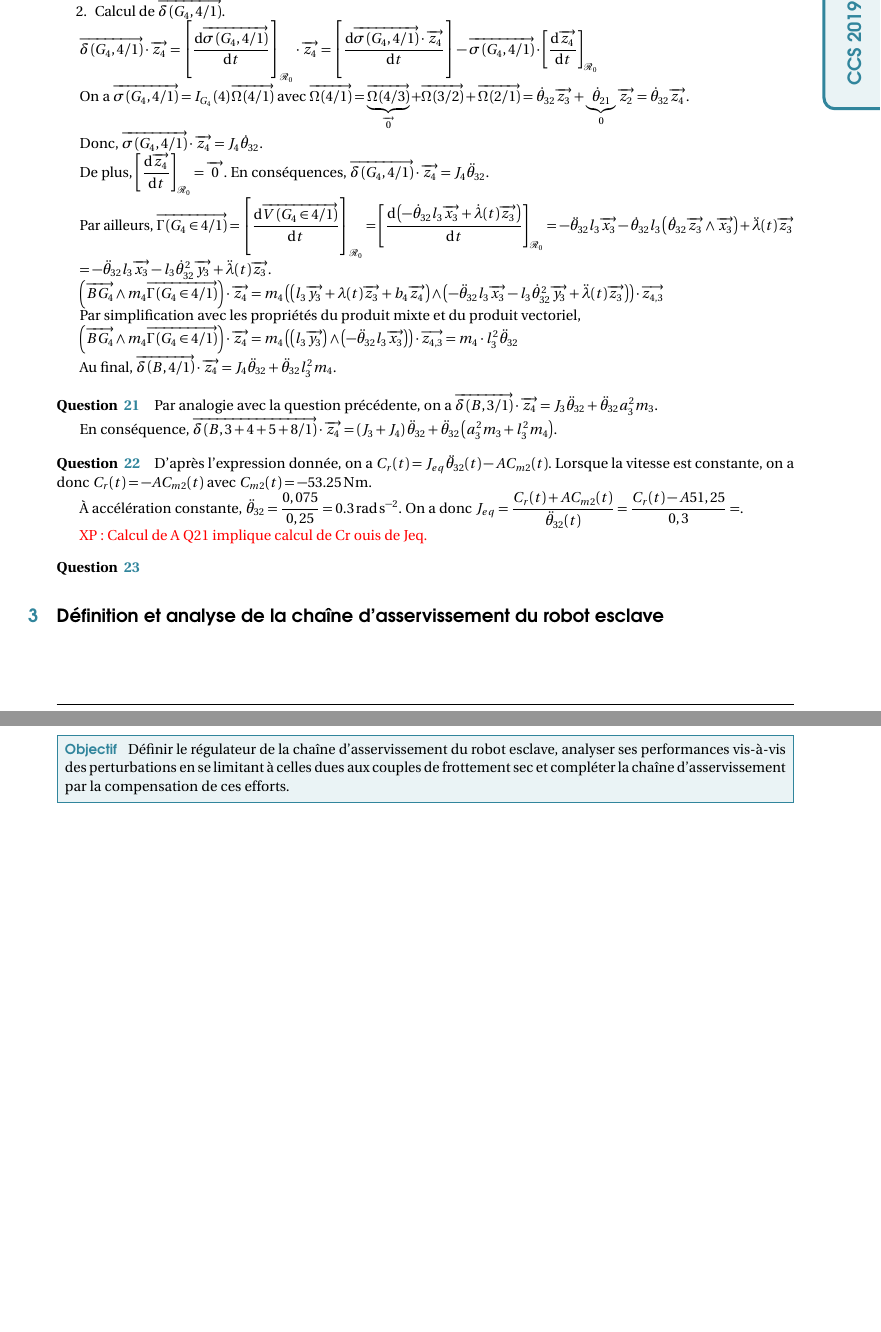
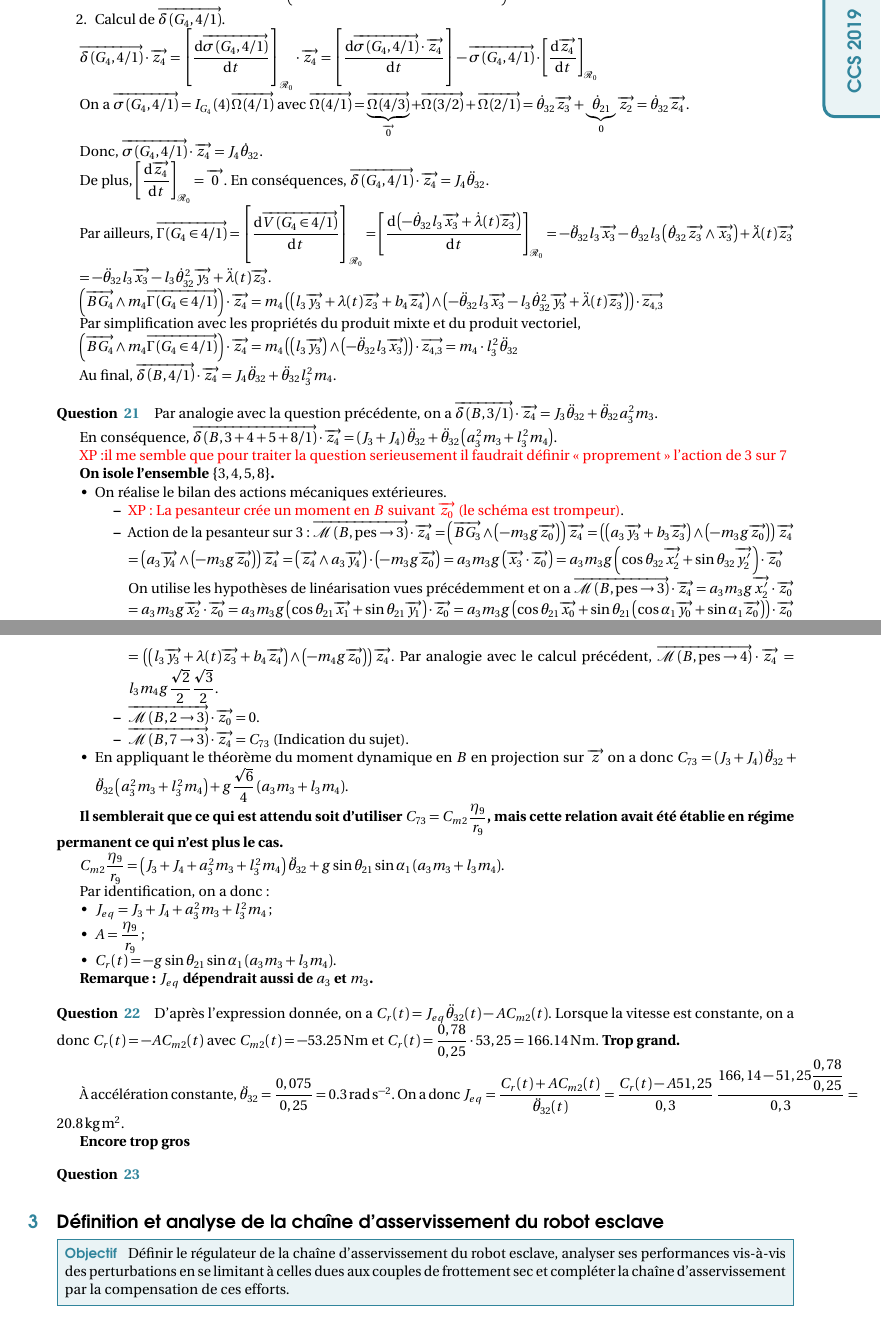
Before and after one commit to xpessoles/TP_Documents_PSI, a LaTeX document (Centrale_2019/Centrale_2019_Corrige_sauvegarde_emilien.tex): two parts of pages 5 and 6 of 7 before the commit and two parts of pages 5 and 6 of 8 after it, joined at a grey line, cut so that both start at the same text, the shorter picture padded with empty space. Compiled offline with pdfLaTeX.

Commit message:
On avance....

```diff
--- a/Centrale_2019/Centrale_2019_Corrige_sauvegarde_emilien.tex
+++ b/Centrale_2019/Centrale_2019_Corrige_sauvegarde_emilien.tex
@@ -42,7 +42,7 @@ stabilisation des mouvements physiologiques}
 
 \def\xxonglet{\textsf{CCS 2019}}
 
-\def\xxactivite{TD 01}
+\def\xxactivite{Corrigé}
 \def\xxauteur{\textsl{UPSTI}}
 
 
@@ -568,21 +568,102 @@ $
 
 
 \subparagraph{}%21
+
+
 Par analogie avec la question précédente, on a $\vectmd{B}{3}{1}\cdot\vect{z_4}= J_3\ddot{\theta}_{32}+\ddot{\theta}_{32}a_3^2 m_3$.
 
 En conséquence,  $\vectmd{B}{3+4+5+8}{1}\cdot\vect{z_4} = \left(J_3+J_4\right) \ddot{\theta}_{32}+\ddot{\theta}_{32}\left( a_3^2 m_3  +l_3^2 m_4  \right)$.
 
 
+\textcolor{red}{XP :il me semble que pour traiter la question serieusement il faudrait définir << proprement >> l'action de 3 sur 7}
+
+
+\textbf{On isole l'ensemble $\{3,4,5,8\}$.}
+
+
+\begin{itemize}
+\item On réalise le bilan des actions mécaniques extérieures.
+\begin{itemize}
+\item \textcolor{red}{ XP : La pesanteur crée un moment en $B$ suivant  $\vect{z_0}$ (le schéma est trompeur)}.
+\item Action de la pesanteur sur 3 :
+$\vectm{B}{\text{pes}}{3}\cdot \vect{z_4} $ $ =\left(\vect{BG_3}\wedge \left(-m_3g \vect{z_0}\right) \right)\vect{z_4}$
+$ =\left(\left( a_3\vect{y_3} + b_3\vect{z_3}  \right)\wedge \left(-m_3g \vect{z_0}\right)\right)\vect{z_4}$
+$ =\left( a_3\vect{y_4} \wedge \left(-m_3g \vect{z_0}\right)\right)\vect{z_4}$
+$ =\left( \vect{z_4} \wedge a_3\vect{y_4}\right)\cdot  \left(-m_3g \vect{z_0}\right)$
+$ = a_3 m_3g \left( \vect{x_3}\cdot \vect{z_0} \right)$
+$ = a_3 m_3g \left(  \cos\theta_{32} \vect{x_2'} +\sin\theta_{32} \vect{y_2'} \right)\cdot \vect{z_0} $
+
+On utilise les hypothèses de linéarisation vues précédemment et on a
+$\vectm{B}{\text{pes}}{3}\cdot \vect{z_4}= a_3 m_3g \vect{x_2'} \cdot \vect{z_0} $
+$= a_3 m_3g \vect{x_2} \cdot \vect{z_0} $
+$= a_3 m_3g \left( \cos \theta_{21} \vect{x_1} +\sin \theta_{21} \vect{y_1} \right)\cdot \vect{z_0} $
+$= a_3 m_3g \left( \cos \theta_{21} \vect{x_0} +\sin \theta_{21}  \left( \cos \alpha_1 \vect{y_0} + \sin \alpha_1 \vect{z_0} \right) \right)\cdot \vect{z_0} $
+$= a_3 m_3g \sin \theta_{21}   \sin \alpha_1    $. En faisant l'application numérique, on a donc
+$\vectm{B}{\text{pes}}{3}\cdot \vect{z_4}= a_3 m_3g  \dfrac{\sqrt{2}}{2} \dfrac{\sqrt{3}}{2}$
+
+\item Action de la pesanteur sur 4 :
+$\vectm{B}{\text{pes}}{4}\cdot \vect{z_4} $ $ =\left(\vect{BG_4}\wedge \left(-m_4g \vect{z_0}\right) \right)\vect{z_4}$
+
+$ =\left(\left(l_3\vect{y_3} + \lambda(t) \vect{z_3} + b_4\vect{z_4} \right)\wedge \left(-m_4g \vect{z_0}\right) \right)\vect{z_4}$.
+Par analogie avec le calcul précédent, $\vectm{B}{\text{pes}}{4}\cdot \vect{z_4} = l_3 m_4g  \dfrac{\sqrt{2}}{2} \dfrac{\sqrt{3}}{2} $.
+
+%$ = a_3 m_3g \left(  \cos\theta_{32} \vect{x_2} +\sin\theta_{32} \left(\cos\alpha_{2} \vect{y_2} +\sin\alpha_{2} \vect{z_2}\right) \right)\cdot \vect{z_0} $
+
+%$ = a_3 m_3g \left(  \cos\theta_{32} \left( \cos \theta_{21} \vect{x_1} +\sin \theta_{21} \vect{y_1} \right) +\sin\theta_{32} \left(\cos\alpha_{2} \left( \cos \theta_{21} \vect{y_1} -\sin \theta_{21} \vect{x_1} \right) +\sin\alpha_{2} \vect{z_1}\right) \right)\cdot \vect{z_0} $
+
+%$ = a_3 m_3g \left(  \cos\theta_{32} \left( \cos \theta_{21} \vect{x_0} +\sin \theta_{21} \left( \cos \alpha_1 \vect{y_0} + \sin \alpha_1 \vect{z_0} \right) \right) +\sin\theta_{32} \left(\cos\alpha_{2} \left( \cos \theta_{21} \left( \cos \alpha_1 \vect{y_0} + \sin \alpha_1 \vect{z_0} \right)  -\sin \theta_{21} \vect{x_0} \right) +\sin\alpha_{2}  \left( \cos \alpha_1 \vect{z_0} - \sin \alpha_1 \vect{y_0} \right)  \right) \right)\cdot \vect{z_0} $
+
+%$ = a_3 m_3g \left(  \cos\theta_{32} \left( \sin \theta_{21} \left(  \sin \alpha_1 \vect{z_0} \right) \right) +
+%\sin\theta_{32} \left(\cos\alpha_{2} \left( \cos \theta_{21} \left( \sin \alpha_1 \vect{z_0} \right)  \right) +\sin\alpha_{2}  %\left( \cos \alpha_1 \vect{z_0}  \right)  \right) \right)\cdot \vect{z_0} $.
+
+\item $\vectm{B}{2}{3}\cdot \vect{z_0}=0$.
+\item $\vectm{B}{7}{3}\cdot \vect{z_4}=C_{73}$ (Indication du sujet).
+\end{itemize}
+\item En appliquant le théorème du moment dynamique en $B$ en projection sur $\vect{z}$ on a donc
+$ C_{73} =  \left(J_3+J_4\right) \ddot{\theta}_{32}+\ddot{\theta}_{32}\left( a_3^2 m_3  +l_3^2 m_4  \right) + g  \dfrac{\sqrt{6}}{4} \left( a_3 m_3 + l_3 m_4\right) $.
+\end{itemize}
+
+\textbf{Il semblerait que ce qui est attendu soit d'utiliser ${C_{73}}=C_{m2}\dfrac{\eta_9}{r_9}$, mais cette relation avait été établie en régime permanent ce qui n'est plus le cas. }
+
+$ C_{m2}\dfrac{\eta_9}{r_9}=  \left(J_3+J_4  + a_3^2 m_3  +l_3^2 m_4 \right) \ddot{\theta}_{32} + g  \sin \theta_{21}   \sin \alpha_1 \left( a_3 m_3 + l_3 m_4\right) $.
+
+Par identification, on a donc :
+\begin{itemize}
+\item $J_{eq} = J_3+J_4  + a_3^2 m_3  +l_3^2 m_4$;
+\item $A  =\dfrac{\eta_9}{r_9}$;
+\item $C_r(t)=-g  \sin \theta_{21}   \sin \alpha_1 \left( a_3 m_3 + l_3 m_4\right) $.
+\end{itemize}
+
+\textbf{Remarque :  $J_{eq}$ dépendrait aussi de $a_3$ et $m_3$.}
+%
+% \textbf{On isole l'ensemble $\{7\}$.}
+%\begin{itemize}
+%\item On réalise le bilan des actions mécaniques extérieures.
+%\begin{itemize}
+%\item La pesanteur ne crée pas de moment en $B$ suivant  $\vect{z_0}$.
+%\item $\vectm{N}{2}{7}\cdot \vect{z_0}=C_{m2}$.
+%\item \textbf{On fait l'hypothèse que $\vectm{B}{3}{7}\cdot \vect{z_0}=-C_{73}$.} \textcolor{red}{XP C'est du n'importe quoi....}.
+%\end{itemize}
+%\item En appliquant le théorème du moment dynamique en $B$ en projection sur $\vect{z}$ (l'inertie de 7 est négligée) on a donc $ C_{m2} - C_{73} =  0$. \textcolor{red}{XP Ce qui est n'importe quoi parce qu'on a vu qu'il y avait un pb de rendement, mais le rendement en dynamique....}.
+%\end{itemize}
+%
+%\textcolor{red}{XP Peut être que le résultat attendu est le suivant (mais ce serait pas terrible)}.
+%
+%$ C_{m2}\dfrac{\eta_9}{r_9}=  \left(J_3+J_4\right) \ddot{\theta}_{32}+\ddot{\theta}_{32}\left( a_3^2 m_3  +l_3^2 m_4  \right)$.
 
 \subparagraph{}%22
 D'après l'expression donnée, on a $C_r(t)=J_{eq}\ddot{\theta}_{32}(t)-A C_{m2}(t)$.
-Lorsque la vitesse est constante, on a donc $C_r(t)=-A C_{m2}(t)$ avec $C_{m2}(t)=-\SI{53,25}{Nm}$.
+Lorsque la vitesse est constante, on a donc $C_r(t)=-A C_{m2}(t)$ avec $C_{m2}(t)=-\SI{53,25}{Nm}$ et
+$C_r(t)= \dfrac{0,78}{0,25} \cdot  53,25  = \SI{166,14}{Nm}$.   \textbf{Trop grand.}
 
 
 À accélération constante, $\ddot{\theta}_{32} = \dfrac{0,075}{0,25}=\SI{0,3}{rad.s^{-2}}$. On a donc
-$J_{eq}=\dfrac{C_r(t)+A C_{m2}(t)}{\ddot{\theta}_{32}(t)}=\dfrac{C_r(t)-A 51,25}{0,3}=$.
+$J_{eq}=\dfrac{C_r(t)+A C_{m2}(t)}{\ddot{\theta}_{32}(t)}=\dfrac{C_r(t)-A 51,25}{0,3}$
+$\dfrac{166,14  -51,25\dfrac{0,78}{0,25}}{0,3}=\SI{20,8}{kg.m^2}$.
 
-\textcolor{red}{XP : Calcul de A Q21  implique calcul de Cr ouis de Jeq.}
+
+\textbf{Encore trop gros}
+
 \subparagraph{}%23
 
 \section{Définition et analyse de la chaîne d’asservissement du robot esclave}
```
